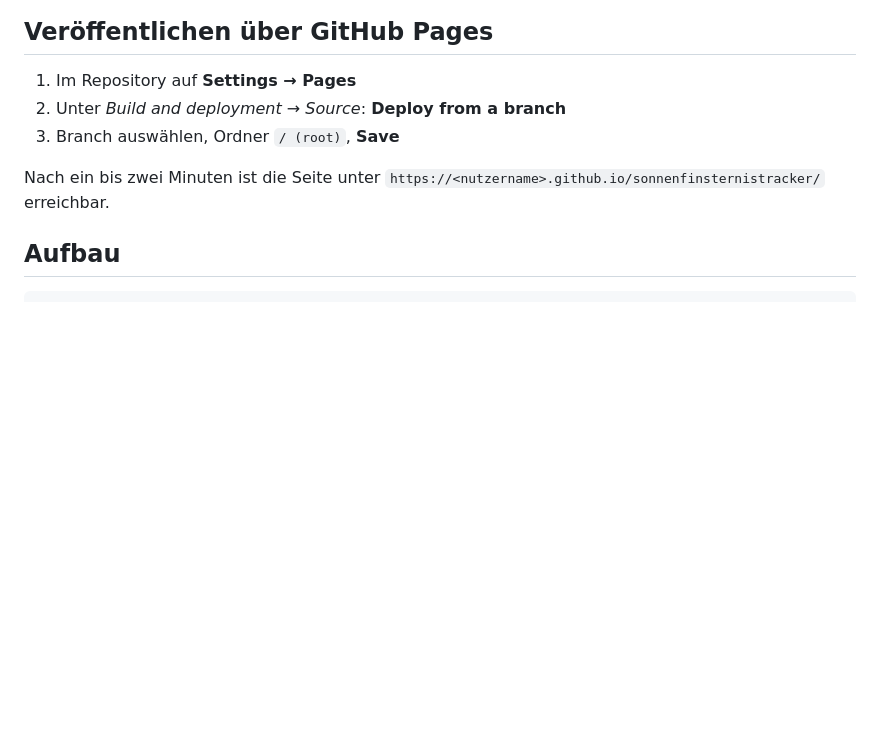
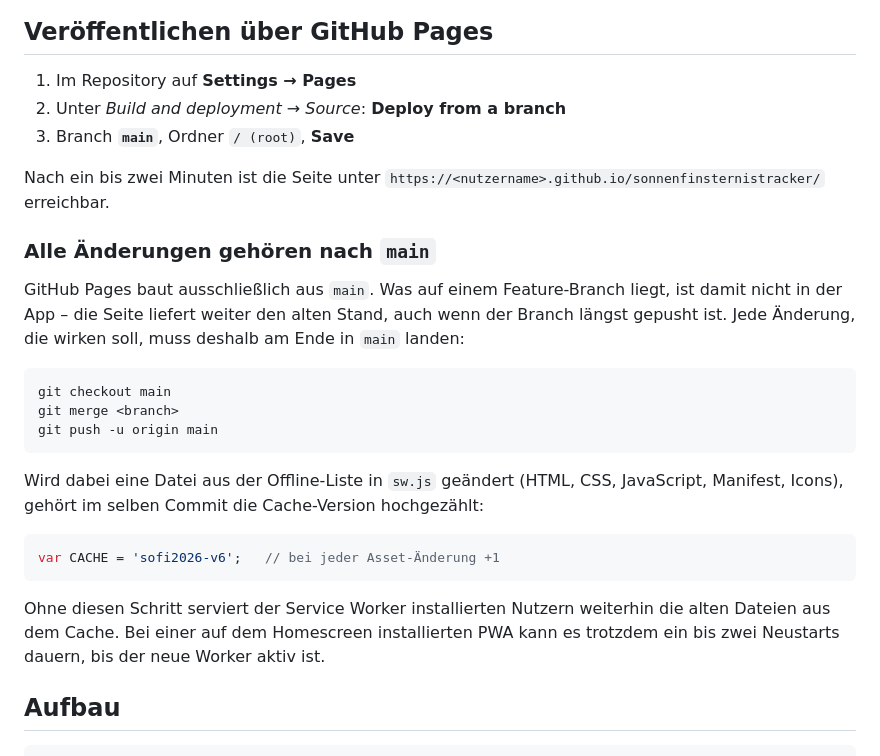
Before and after one commit to lightcatcher-77/sonnenfinsternistracker, a Markdown page: README.md, the part around the change. Rendered like a GitHub page; blank space fills up the shorter version.

Commit message:
Veroeffentlichungsweg nach main in der README festhalten
GitHub Pages baut aus main. Ein Commit auf einem Feature-Branch aendert die
App also nicht, egal wie sauber er gepusht ist - genau darueber ist die
Entfernung des Horizontnaehe-Faktors gestolpert.

Die Pages-Anleitung nennt den Branch jetzt beim Namen und beschreibt den
Merge nach main als festen Abschluss jeder Aenderung. Dazu die zweite,
ebenso leicht zu uebersehende Huerde: die Cache-Version in sw.js muss
mitwandern, sonst liefert der Service Worker installierten Nutzern
weiterhin die alten Dateien.

Co-Authored-By: Claude Opus 5 <noreply@anthropic.com>
Claude-Session: https://claude.ai/code/session_019HxcoRYnqS877ADGcT76gi

````diff
--- a/README.md
+++ b/README.md
@@ -52,10 +52,36 @@ App weist bei solchen Orten ausdrücklich darauf hin.
 
 1. Im Repository auf **Settings → Pages**
 2. Unter *Build and deployment* → *Source*: **Deploy from a branch**
-3. Branch auswählen, Ordner `/ (root)`, **Save**
+3. Branch **`main`**, Ordner `/ (root)`, **Save**
 
 Nach ein bis zwei Minuten ist die Seite unter
 `https://<nutzername>.github.io/sonnenfinsternistracker/` erreichbar.
+
+### Alle Änderungen gehören nach `main`
+
+GitHub Pages baut ausschließlich aus `main`. Was auf einem Feature-Branch
+liegt, ist damit nicht in der App – die Seite liefert weiter den alten Stand,
+auch wenn der Branch längst gepusht ist. Jede Änderung, die wirken soll, muss
+deshalb am Ende in `main` landen:
+
+```sh
+git checkout main
+git merge <branch>
+git push -u origin main
+```
+
+Wird dabei eine Datei aus der Offline-Liste in `sw.js` geändert (HTML, CSS,
+JavaScript, Manifest, Icons), gehört im selben Commit die Cache-Version
+hochgezählt:
+
+```js
+var CACHE = 'sofi2026-v6';   // bei jeder Asset-Änderung +1
+```
+
+Ohne diesen Schritt serviert der Service Worker installierten Nutzern
+weiterhin die alten Dateien aus dem Cache. Bei einer auf dem Homescreen
+installierten PWA kann es trotzdem ein bis zwei Neustarts dauern, bis der
+neue Worker aktiv ist.
 
 ## Aufbau
 
````
